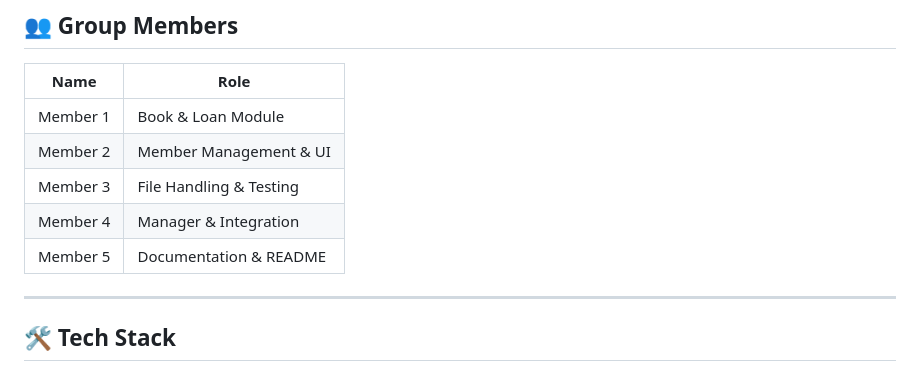
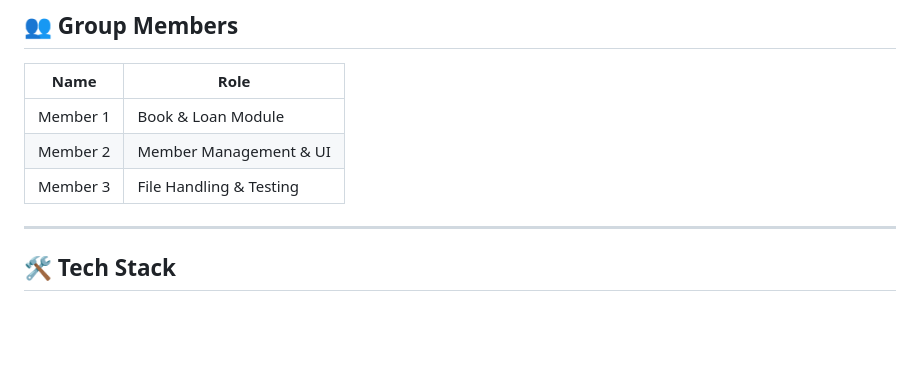
Before and after one commit to HaronKhalid/library-management-software-, a Markdown page: README.md, the part around the change. Rendered like a GitHub page; blank space fills up the shorter version.

```diff
--- a/README.md
+++ b/README.md
@@ -172,8 +172,6 @@ Tests cover all major modules with 30+ test functions:
 | Member 1 | Book & Loan Module |
 | Member 2 | Member Management & UI |
 | Member 3 | File Handling & Testing |
-| Member 4 | Manager & Integration |
-| Member 5 | Documentation & README |
 
 ---
 
```
